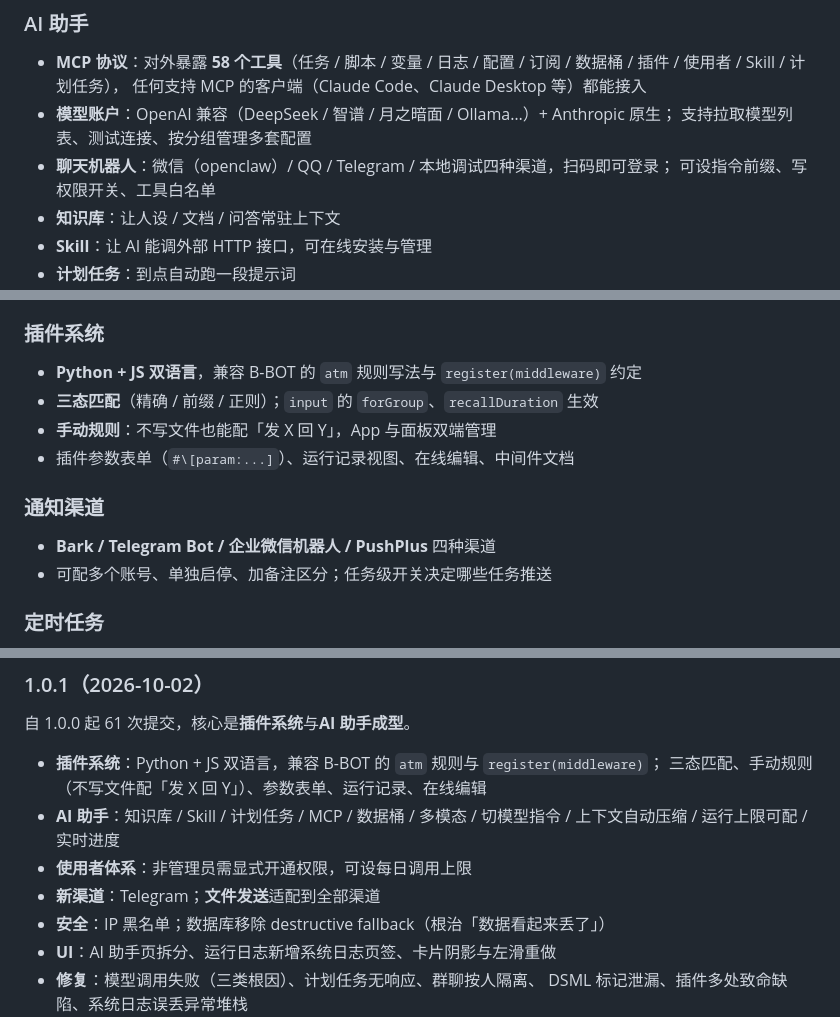
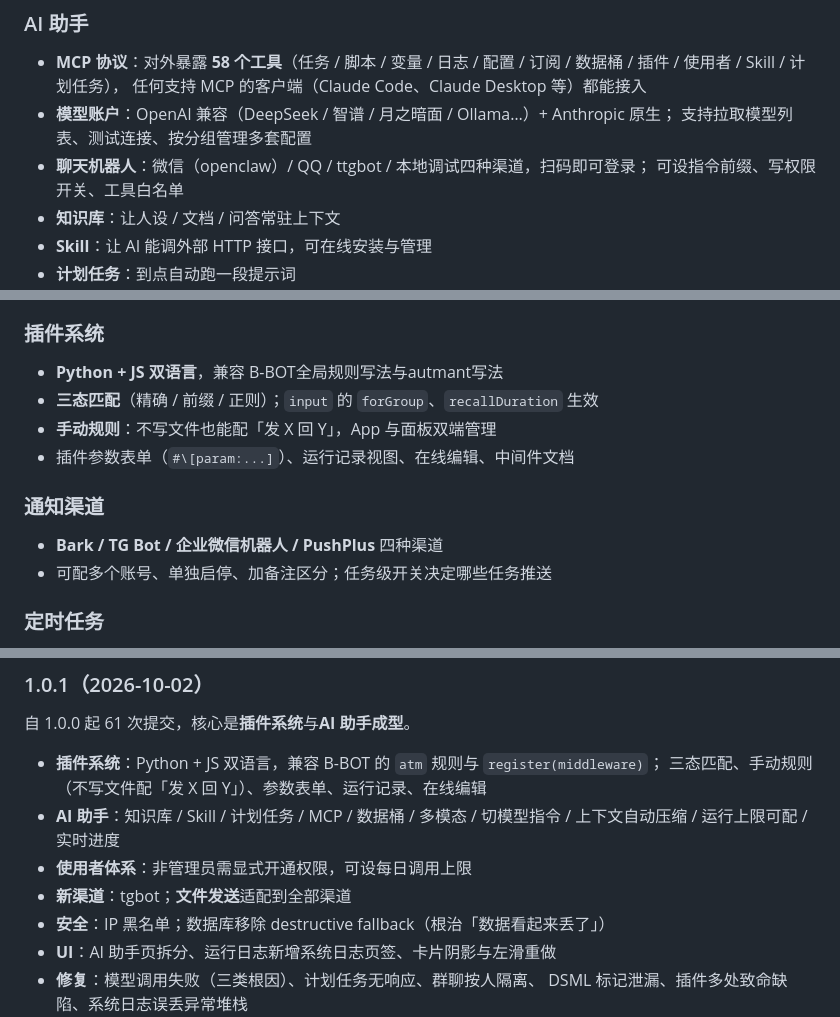
Before and after one commit to 241793/B-Panel, a Markdown page: README.md, 3 parts joined by grey strips. GitHub-like rendering.

```diff
--- a/README.md
+++ b/README.md
@@ -37,7 +37,7 @@
 任何支持 MCP 的客户端（Claude Code、Claude Desktop 等）都能接入
 * **模型账户**：OpenAI 兼容（DeepSeek / 智谱 / 月之暗面 / Ollama…）+ Anthropic 原生；
 支持拉取模型列表、测试连接、按分组管理多套配置
-* **聊天机器人**：微信（openclaw）/ QQ / Telegram / 本地调试四种渠道，扫码即可登录；
+* **聊天机器人**：微信（openclaw）/ QQ / ttgbot / 本地调试四种渠道，扫码即可登录；
 可设指令前缀、写权限开关、工具白名单
 * **知识库**：让人设 / 文档 / 问答常驻上下文
 * **Skill**：让 AI 能调外部 HTTP 接口，可在线安装与管理
@@ -52,14 +52,14 @@
 
 ### 插件系统
 
-* **Python + JS 双语言**，兼容 B-BOT 的 `atm` 规则写法与 `register(middleware)` 约定
+* **Python + JS 双语言**，兼容 B-BOT全局规则写法与autmant写法
 * **三态匹配**（精确 / 前缀 / 正则）；`input` 的 `forGroup`、`recallDuration` 生效
 * **手动规则**：不写文件也能配「发 X 回 Y」，App 与面板双端管理
 * 插件参数表单（`#\[param:...]`）、运行记录视图、在线编辑、中间件文档
 
 ### 通知渠道
 
-* **Bark / Telegram Bot / 企业微信机器人 / PushPlus** 四种渠道
+* **Bark / TG Bot / 企业微信机器人 / PushPlus** 四种渠道
 * 可配多个账号、单独启停、加备注区分；任务级开关决定哪些任务推送
 
 ### 定时任务
@@ -132,7 +132,7 @@ API 令牌 / 通知渠道 / AI 助手（含模型 / 机器人 / 对话 / 扩展
 * **AI 助手**：知识库 / Skill / 计划任务 / MCP / 数据桶 / 多模态 / 切模型指令 /
 上下文自动压缩 / 运行上限可配 / 实时进度
 * **使用者体系**：非管理员需显式开通权限，可设每日调用上限
-* **新渠道**：Telegram；**文件发送**适配到全部渠道
+* **新渠道**：tgbot；**文件发送**适配到全部渠道
 * **安全**：IP 黑名单；数据库移除 destructive fallback（根治「数据看起来丢了」）
 * **UI**：AI 助手页拆分、运行日志新增系统日志页签、卡片阴影与左滑重做
 * **修复**：模型调用失败（三类根因）、计划任务无响应、群聊按人隔离、
```
